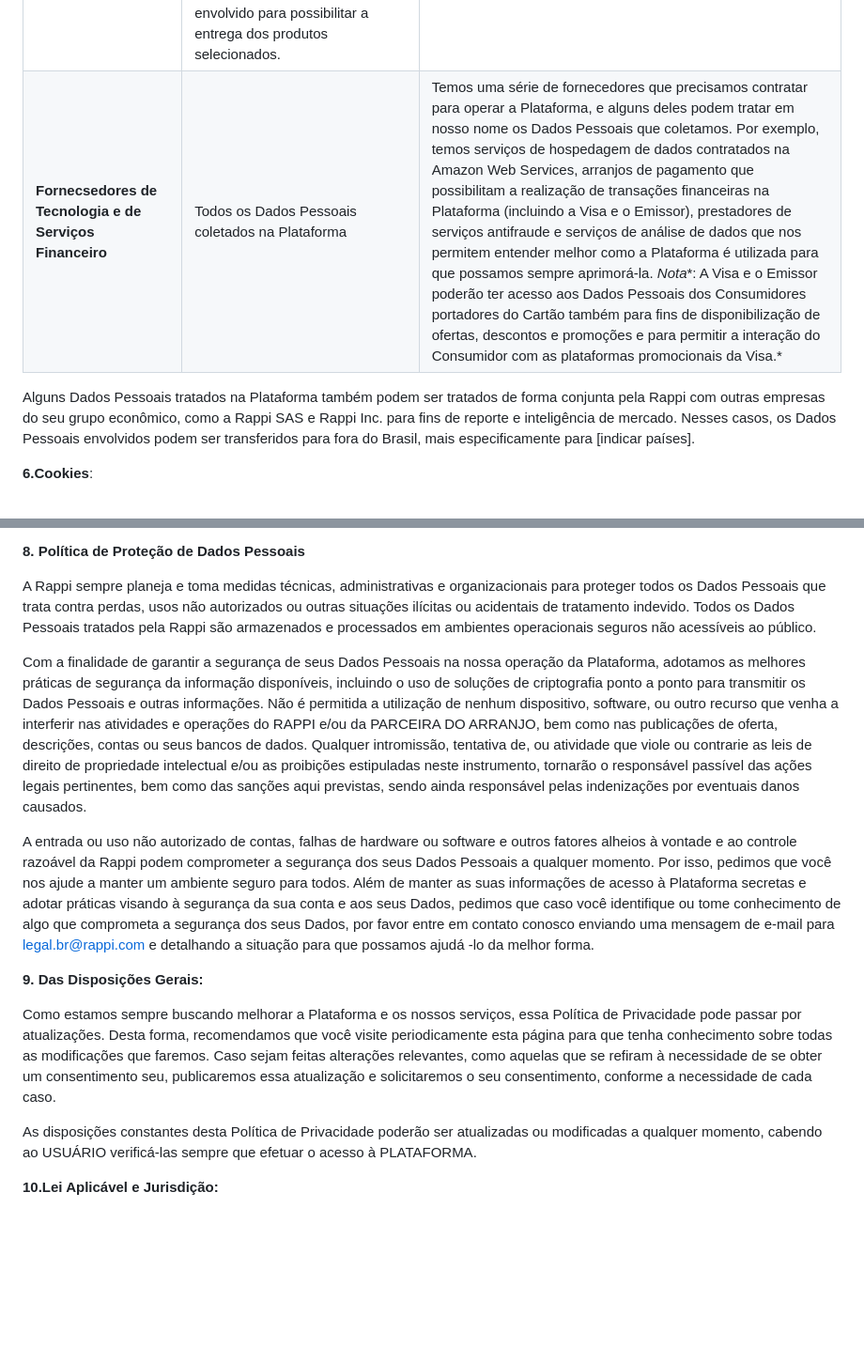
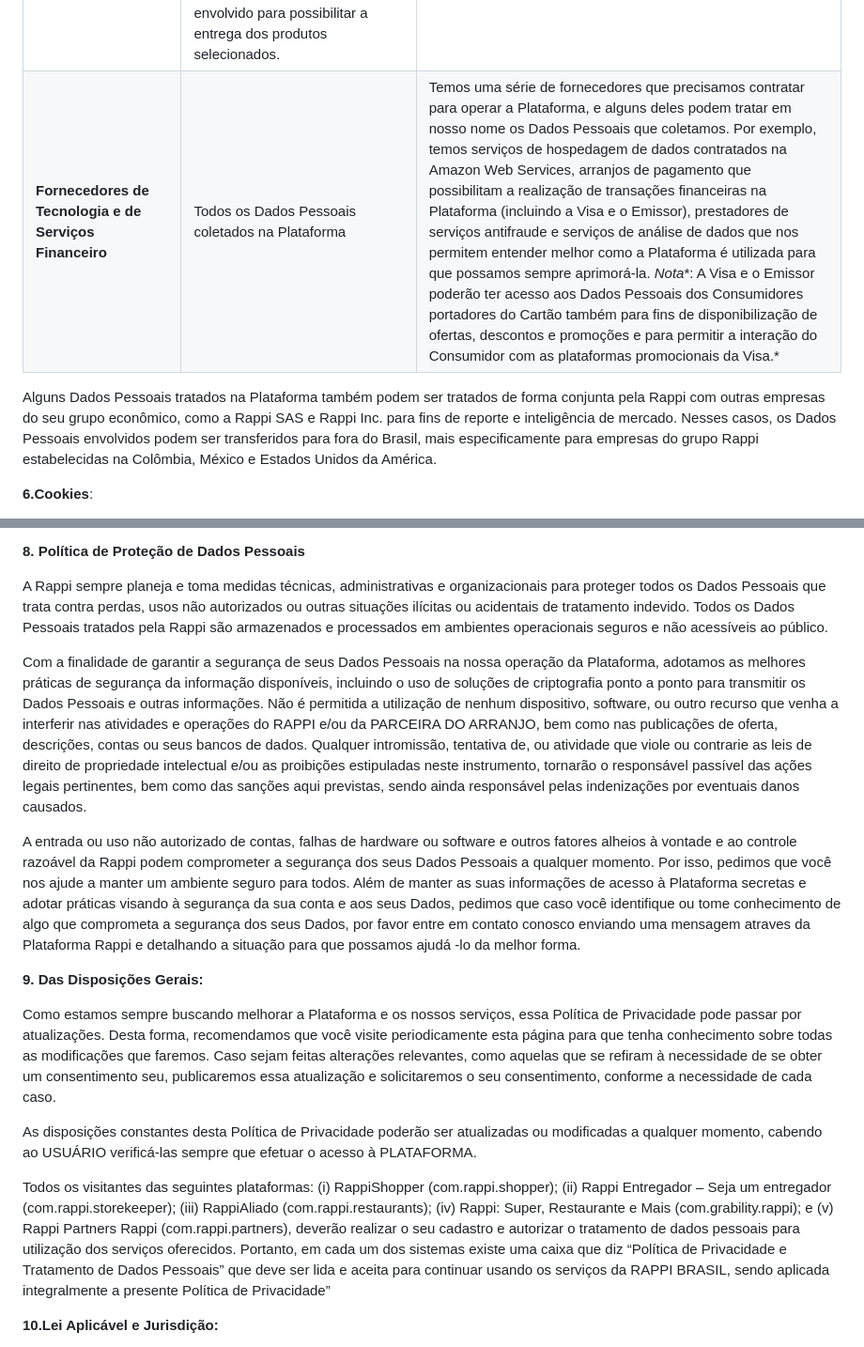
Before and after one commit to GabrielVesal/letras-miudas, a Markdown page: termos/rappi/politica-de-privacidade.md, 2 parts joined by grey strips. Shown at 94% size. Rendered like a GitHub page; blank space fills up the shorter version.

```diff
--- a/termos/rappi/politica-de-privacidade.md
+++ b/termos/rappi/politica-de-privacidade.md
@@ -133,9 +137,9 @@ Listamos abaixo os contextos nos quais compartilhamos Dados Pessoais, as finalid
 | **Consumidores** | Nome, dados de localização e placa da moto dos Mandatários | Consumidores têm acesso a tais Dados Pessoais de Mandatários para que possam acompanhar a realização dos Encargos solicitados e interagir com os Mandatários com segurança, podendo facilmente identificá-los e, havendo necessidade, interagir com estes. |
 | **Estabelecimentos Parceiros** | Detalhes sobre pedidos realizados na Plataforma, CPF, e-mail e nome do Consumidor e nome do Mandatário | Estabelecimentos Parceiros recebem estes Dados para garantir o correto atendimento dos pedidos dos Consumidores e a correta identificação dos Mandatários para viabilizar a entrega dos produtos adquiridos. *Nota**: O nome, o e-mail, o telefone e demais Dados dos Consumidores só são compartilhados com os Estabelecimentos Parceiros mediante o consentimento específico e destacado do Consumidor, para finalidades específicas, por exemplo, para fins de marketing ou participação em programas de fidelidade.* |
 | Nome, endereço e telefone do Consumidor | Quando o Consumidor utiliza a Plataforma para adquirir produtos cuja entrega seja operacionalizada pelos Estabelecimentos Parceiros (e não por Mandatários), tais Dados Pessoais também são compartilhados com o Estabelecimento Parceiro envolvido para possibilitar a entrega dos produtos selecionados. |
-| **Fornecsedores de Tecnologia e de Serviços Financeiro** | Todos os Dados Pessoais coletados na Plataforma | Temos uma série de fornecedores que precisamos contratar para operar a Plataforma, e alguns deles podem tratar em nosso nome os Dados Pessoais que coletamos. Por exemplo, temos serviços de hospedagem de dados contratados na Amazon Web Services, arranjos de pagamento que possibilitam a realização de transações financeiras na Plataforma (incluindo a Visa e o Emissor), prestadores de serviços antifraude e serviços de análise de dados que nos permitem entender melhor como a Plataforma é utilizada para que possamos sempre aprimorá-la. *Nota**: A Visa e o Emissor poderão ter acesso aos Dados Pessoais dos Consumidores portadores do Cartão também para fins de disponibilização de ofertas, descontos e promoções e para permitir a interação do Consumidor com as plataformas promocionais da Visa.* |
+| **Fornecedores de Tecnologia e de Serviços Financeiro** | Todos os Dados Pessoais coletados na Plataforma | Temos uma série de fornecedores que precisamos contratar para operar a Plataforma, e alguns deles podem tratar em nosso nome os Dados Pessoais que coletamos. Por exemplo, temos serviços de hospedagem de dados contratados na Amazon Web Services, arranjos de pagamento que possibilitam a realização de transações financeiras na Plataforma (incluindo a Visa e o Emissor), prestadores de serviços antifraude e serviços de análise de dados que nos permitem entender melhor como a Plataforma é utilizada para que possamos sempre aprimorá-la. *Nota**: A Visa e o Emissor poderão ter acesso aos Dados Pessoais dos Consumidores portadores do Cartão também para fins de disponibilização de ofertas, descontos e promoções e para permitir a interação do Consumidor com as plataformas promocionais da Visa.* |
 
-Alguns Dados Pessoais tratados na Plataforma também podem ser tratados de forma conjunta pela Rappi com outras empresas do seu grupo econômico, como a Rappi SAS e Rappi Inc. para fins de reporte e inteligência de mercado. Nesses casos, os Dados Pessoais envolvidos podem ser transferidos para fora do Brasil, mais especificamente para [indicar países].
+Alguns Dados Pessoais tratados na Plataforma também podem ser tratados de forma conjunta pela Rappi com outras empresas do seu grupo econômico, como a Rappi SAS e Rappi Inc. para fins de reporte e inteligência de mercado. Nesses casos, os Dados Pessoais envolvidos podem ser transferidos para fora do Brasil, mais especificamente para empresas do grupo Rappi estabelecidas na Colômbia, México e Estados Unidos da América.
 
 **6.Cookies**:
 
@@ -179,11 +183,11 @@ Em qualquer dos casos, para a sua segurança e, para que possamos validar a sua
 
 **8. Política de Proteção de Dados Pessoais**
 
-A Rappi sempre planeja e toma medidas técnicas, administrativas e organizacionais para proteger todos os Dados Pessoais que trata contra perdas, usos não autorizados ou outras situações ilícitas ou acidentais de tratamento indevido. Todos os Dados Pessoais tratados pela Rappi são armazenados e processados em ambientes operacionais seguros não acessíveis ao público.
+A Rappi sempre planeja e toma medidas técnicas, administrativas e organizacionais para proteger todos os Dados Pessoais que trata contra perdas, usos não autorizados ou outras situações ilícitas ou acidentais de tratamento indevido. Todos os Dados Pessoais tratados pela Rappi são armazenados e processados em ambientes operacionais seguros e não acessíveis ao público.
 
 Com a finalidade de garantir a segurança de seus Dados Pessoais na nossa operação da Plataforma, adotamos as melhores práticas de segurança da informação disponíveis, incluindo o uso de soluções de criptografia ponto a ponto para transmitir os Dados Pessoais e outras informações. Não é permitida a utilização de nenhum dispositivo, software, ou outro recurso que venha a interferir nas atividades e operações do RAPPI e/ou da PARCEIRA DO ARRANJO, bem como nas publicações de oferta, descrições, contas ou seus bancos de dados. Qualquer intromissão, tentativa de, ou atividade que viole ou contrarie as leis de direito de propriedade intelectual e/ou as proibições estipuladas neste instrumento, tornarão o responsável passível das ações legais pertinentes, bem como das sanções aqui previstas, sendo ainda responsável pelas indenizações por eventuais danos causados.
 
-A entrada ou uso não autorizado de contas, falhas de hardware ou software e outros fatores alheios à vontade e ao controle razoável da Rappi podem comprometer a segurança dos seus Dados Pessoais a qualquer momento. Por isso, pedimos que você nos ajude a manter um ambiente seguro para todos. Além de manter as suas informações de acesso à Plataforma secretas e adotar práticas visando à segurança da sua conta e aos seus Dados, pedimos que caso você identifique ou tome conhecimento de algo que comprometa a segurança dos seus Dados, por favor entre em contato conosco enviando uma mensagem de e-mail para legal.br@rappi.com e detalhando a situação para que possamos ajudá -lo da melhor forma.
+A entrada ou uso não autorizado de contas, falhas de hardware ou software e outros fatores alheios à vontade e ao controle razoável da Rappi podem comprometer a segurança dos seus Dados Pessoais a qualquer momento. Por isso, pedimos que você nos ajude a manter um ambiente seguro para todos. Além de manter as suas informações de acesso à Plataforma secretas e adotar práticas visando à segurança da sua conta e aos seus Dados, pedimos que caso você identifique ou tome conhecimento de algo que comprometa a segurança dos seus Dados, por favor entre em contato conosco enviando uma mensagem atraves da Plataforma Rappi e detalhando a situação para que possamos ajudá -lo da melhor forma.
 
 **9. Das Disposições Gerais:**
 
@@ -191,6 +195,8 @@ Como estamos sempre buscando melhorar a Plataforma e os nossos serviços, essa P
 
 As disposições constantes desta Política de Privacidade poderão ser atualizadas ou modificadas a qualquer momento, cabendo ao USUÁRIO verificá-las sempre que efetuar o acesso à PLATAFORMA.
 
+Todos os visitantes das seguintes plataformas: (i) RappiShopper (com.rappi.shopper); (ii) Rappi Entregador – Seja um entregador (com.rappi.storekeeper); (iii) RappiAliado (com.rappi.restaurants); (iv) Rappi: Super, Restaurante e Mais (com.grability.rappi); e (v) Rappi Partners Rappi (com.rappi.partners), deverão realizar o seu cadastro e autorizar o tratamento de dados pessoais para utilização dos serviços oferecidos. Portanto, em cada um dos sistemas existe uma caixa que diz “Política de Privacidade e Tratamento de Dados Pessoais” que deve ser lida e aceita para continuar usando os serviços da RAPPI BRASIL, sendo aplicada integralmente a presente Política de Privacidade”
+
 **10.Lei Aplicável e Jurisdição:**
 
 A presente Política de Privacidade será interpretada segundo a legislação brasileira, no idioma português, sendo eleito o Foro da Comarca de São Paulo para dirimir qualquer litígio, questão ou dúvida superveniente, com expressa renúncia de qualquer outro, por mais privilegiado que seja.
```
Also changed, not shown: other parts of termos/rappi/politica-de-privacidade.md (+19 -15 lines).
